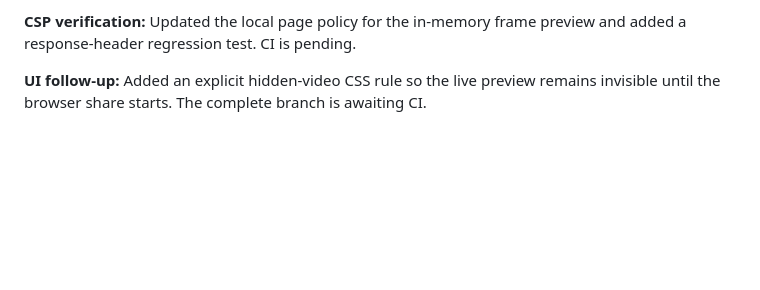
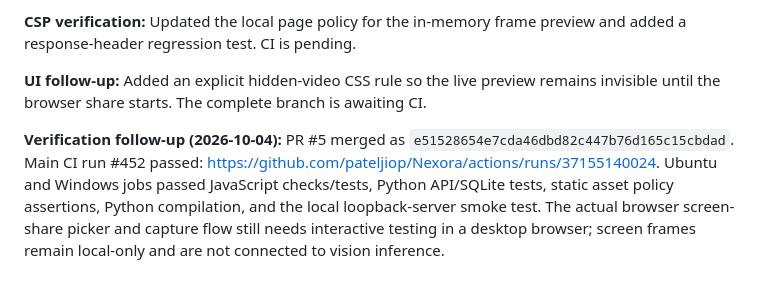
Before and after one commit to pateljiop/Nexora, a Markdown page: DEVELOPMENT_LOG.md, the part around the change. Rendered like a GitHub page; blank space fills up the shorter version.

Commit message:
Record merged local screen observer and green main CI

```diff
--- a/DEVELOPMENT_LOG.md
+++ b/DEVELOPMENT_LOG.md
@@ -693,3 +693,6 @@ Implement a local-only backend with SQLite and tests after inspecting existing U
 **CSP verification:** Updated the local page policy for the in-memory frame preview and added a response-header regression test. CI is pending.
 
 **UI follow-up:** Added an explicit hidden-video CSS rule so the live preview remains invisible until the browser share starts. The complete branch is awaiting CI.
+
+
+**Verification follow-up (2026-10-04):** PR #5 merged as `e51528654e7cda46dbd82c447b76d165c15cbdad`. Main CI run #452 passed: https://github.com/pateljiop/Nexora/actions/runs/37155140024. Ubuntu and Windows jobs passed JavaScript checks/tests, Python API/SQLite tests, static asset policy assertions, Python compilation, and the local loopback-server smoke test. The actual browser screen-share picker and capture flow still needs interactive testing in a desktop browser; screen frames remain local-only and are not connected to vision inference.
```
